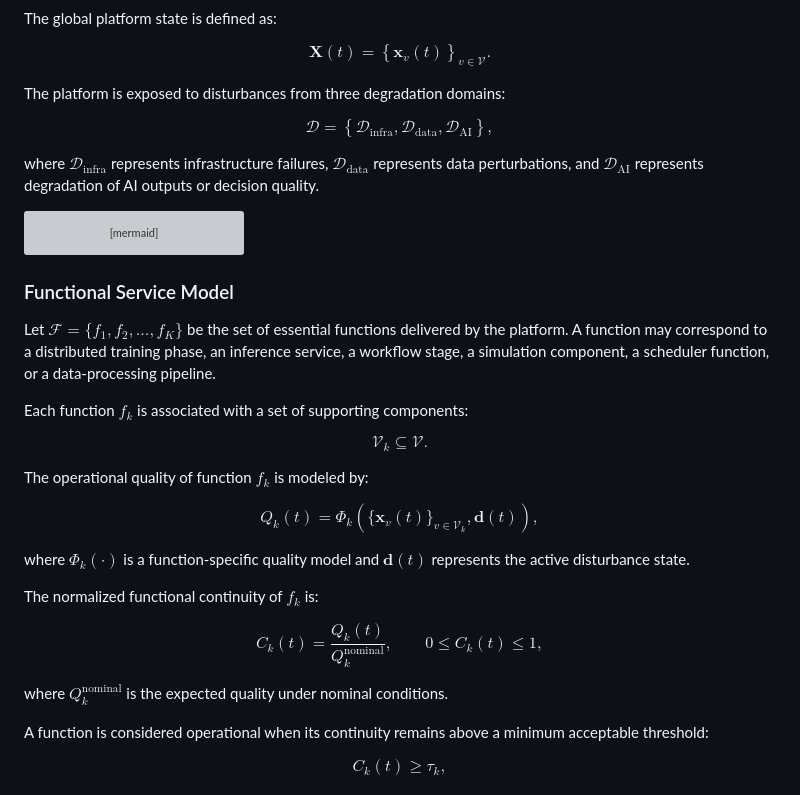
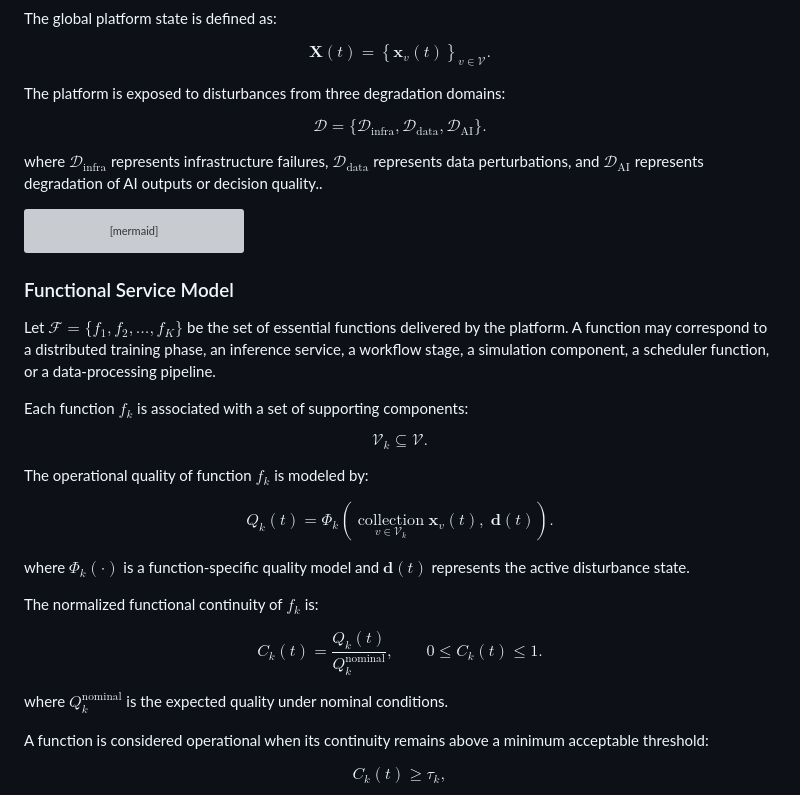
Before and after one commit to lemoinep/BioRes_AI_HPC, a Markdown page: README.md, the part around the change. Rendered like a GitHub page; grey boxes are pictures that could not be loaded.

Commit message:
update 2026-08-19_151601

````diff
--- a/README.md
+++ b/README.md
@@ -72,9 +72,9 @@ The global platform state is defined as:
 
 $$
 \mathbf{X}(t) =
-\left\{
+\left\lbrace
 \mathbf{x}_v(t)
-\right\}_{v \in \mathcal{V}}.
+\right\rbrace_{v \in \mathcal{V}}.
 $$
 
 The platform is exposed to disturbances from three degradation domains:
@@ -82,16 +82,17 @@ The platform is exposed to disturbances from three degradation domains:
 $$
 \mathcal{D}
 =
-\left\{
+\lbrace
 \mathcal{D}_{\mathrm{infra}},
 \mathcal{D}_{\mathrm{data}},
 \mathcal{D}_{\mathrm{AI}}
-\right\},
+\rbrace.
 $$
 
 where $\mathcal{D}_{\mathrm{infra}}$ represents infrastructure failures,
 $\mathcal{D}_{\mathrm{data}}$ represents data perturbations, and
-$\mathcal{D}_{\mathrm{AI}}$ represents degradation of AI outputs or decision quality.
+$\mathcal{D}_{\mathrm{AI}}$ represents degradation of AI outputs or decision
+quality..
 
 
 ```mermaid
@@ -178,9 +179,11 @@ Q_k(t)
 =
 \Phi_k
 \left(
-\{\mathbf{x}_v(t)\}_{v \in \mathcal{V}_k},
+\operatorname*{collection}_{v \in \mathcal{V}_k}
+\mathbf{x}_v(t),
+\;
 \mathbf{d}(t)
-\right),
+\right).
 $$
 
 where $\Phi_k(\cdot)$ is a function-specific quality model and
@@ -191,9 +194,11 @@ The normalized functional continuity of $f_k$ is:
 $$
 C_k(t)
 =
-\frac{Q_k(t)}{Q_k^{\mathrm{nominal}}},
+\frac{Q_k(t)}
+{Q_k^{\mathrm{nominal}}}
+,
 \qquad
-0 \leq C_k(t) \leq 1,
+0 \leq C_k(t) \leq 1.
 $$
 
 where $Q_k^{\mathrm{nominal}}$ is the expected quality under nominal
````
